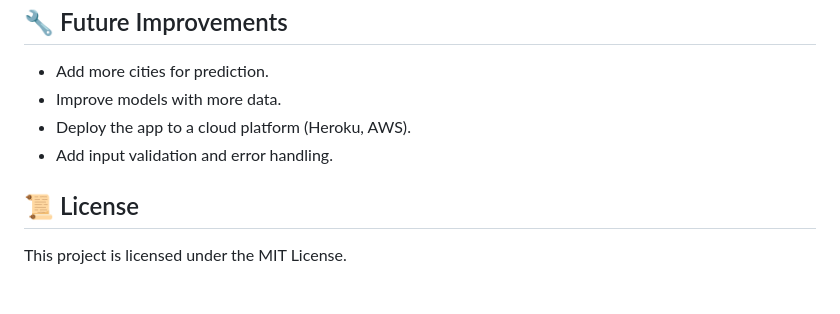
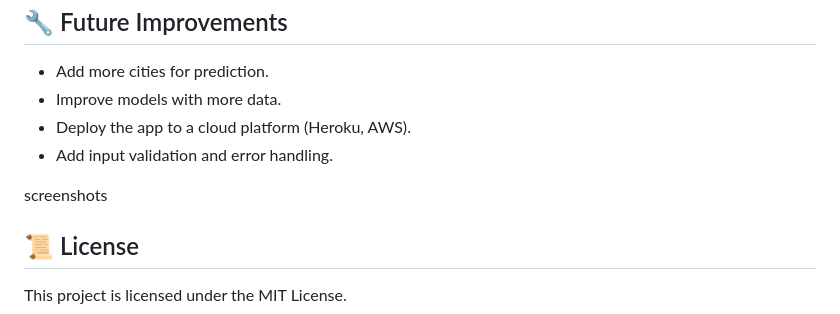
Before and after one commit to altab01/Homespace, a Markdown page: README.md, the part around the change. GitHub-like rendering; blank space fills up the shorter version.

```diff
--- a/README.md
+++ b/README.md
@@ -105,5 +105,7 @@ pip install -r requirements.txt</code></pre>
   <li>Add input validation and error handling.</li>
 </ul>
 
+<h>screenshots</h>
+
 <h2 style="color: #2980B9;">📜 License</h2>
 <p style="font-family: Arial; color: #7F8C8D;">This project is licensed under the MIT License.</p>
```
